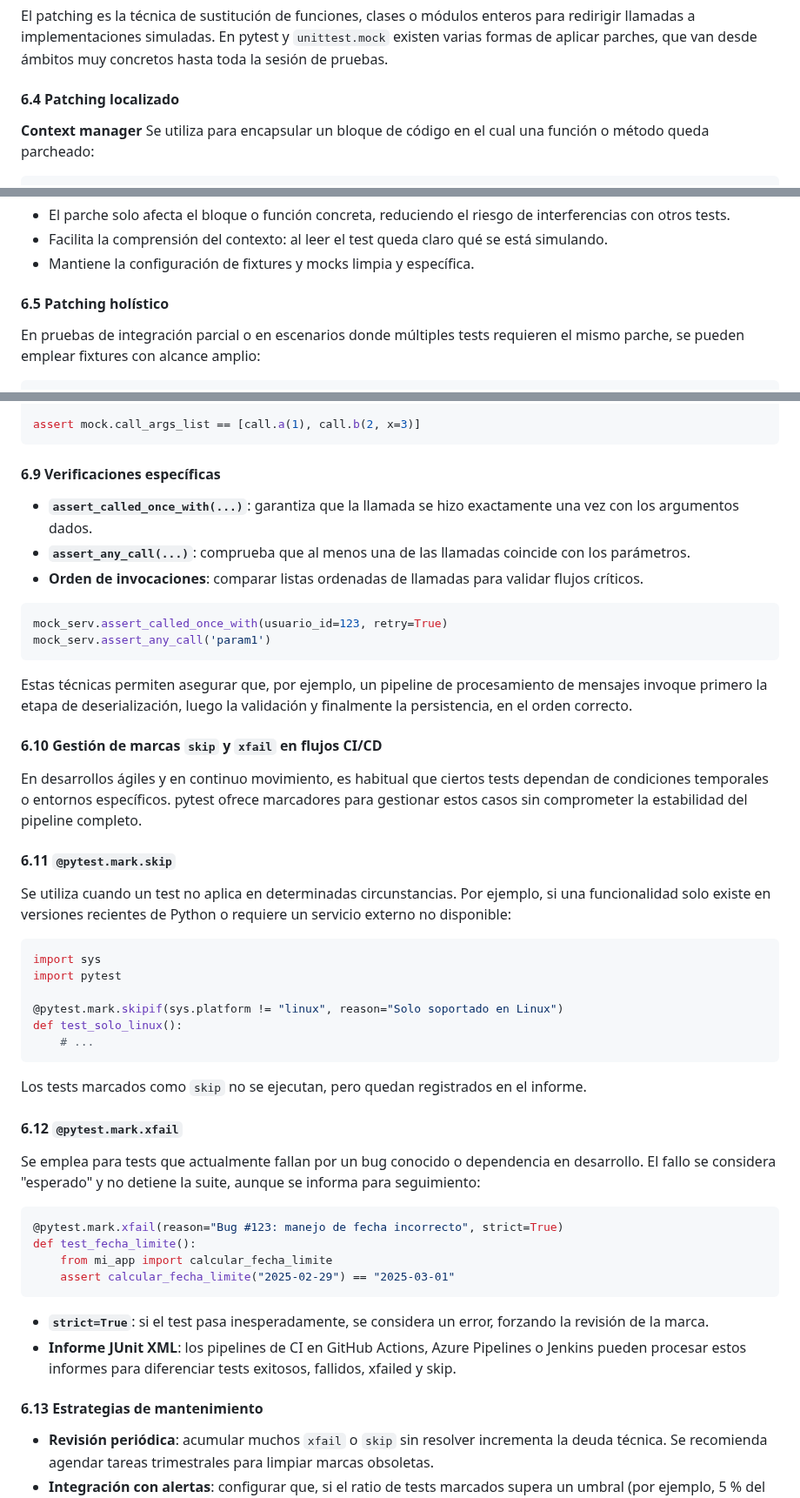
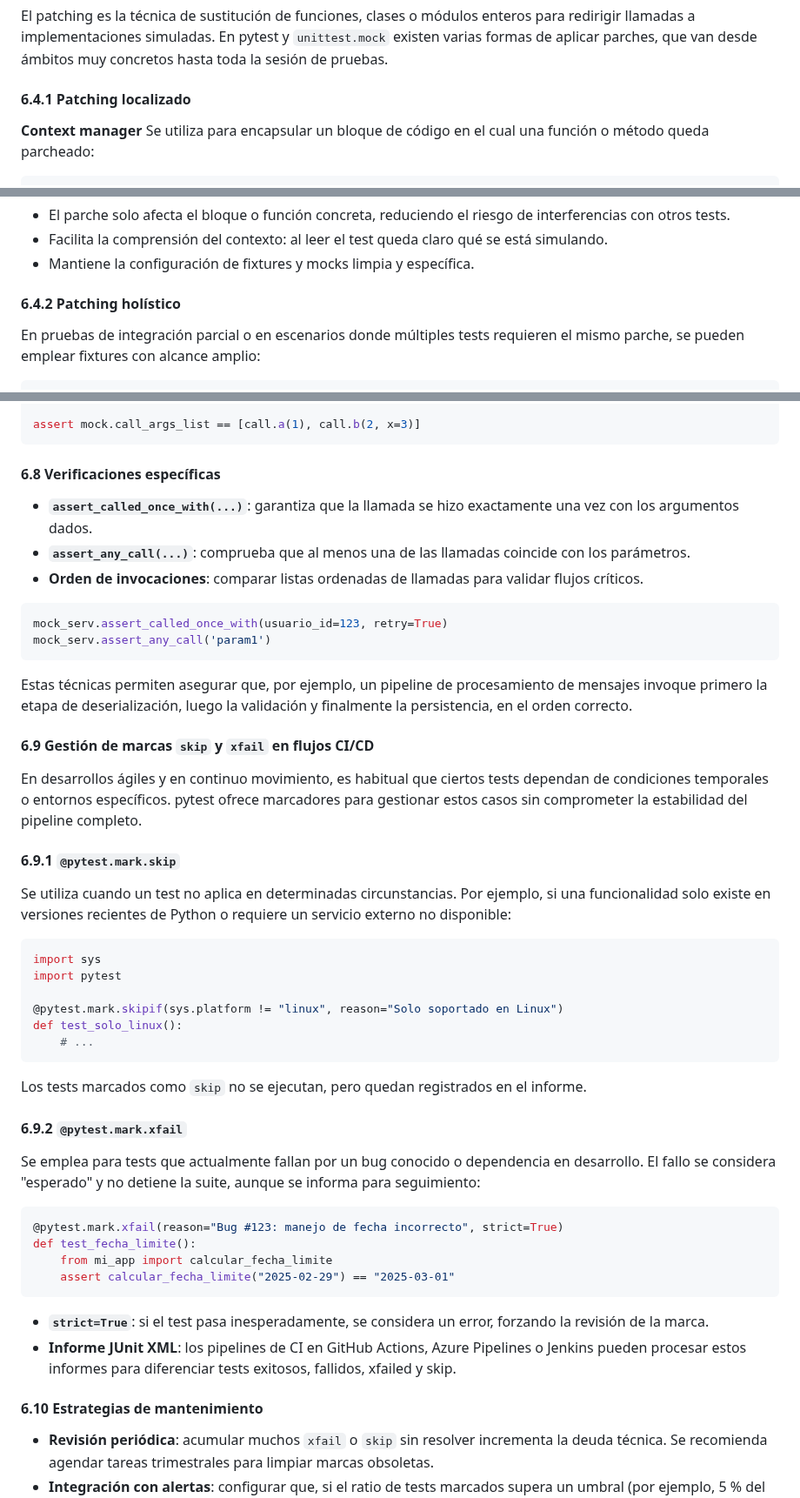
Before and after one commit to kapumota/DS, a Markdown page: 2025-1/Lectura20.md, 3 parts joined by grey strips. Shown at 87% size. Rendered like a GitHub page.

Commit message:
Lectura 20 CC3S2

````diff
--- a/2025-1/Lectura20.md
+++ b/2025-1/Lectura20.md
@@ -325,7 +325,7 @@ Con esta técnica, la mock no solo verifica la invocación sino que ejecuta lóg
 
 El patching es la técnica de sustitución de funciones, clases o módulos enteros para redirigir llamadas a implementaciones simuladas. En pytest y `unittest.mock` existen varias formas de aplicar parches, que van desde ámbitos muy concretos hasta toda la sesión de pruebas.
 
-#### 6.4 Patching localizado
+#### 6.4.1 Patching localizado
 
 **Context manager**
 Se utiliza para encapsular un bloque de código en el cual una función o método queda parcheado:
@@ -359,7 +359,7 @@ def test_aislado(mock_serv):
 * Facilita la comprensión del contexto: al leer el test queda claro qué se está simulando.
 * Mantiene la configuración de fixtures y mocks limpia y específica.
 
-#### 6.5 Patching holístico
+#### 6.4.2 Patching holístico
 
 En pruebas de integración parcial o en escenarios donde múltiples tests requieren el mismo parche, se pueden emplear fixtures con alcance amplio:
 
@@ -469,7 +469,7 @@ mock.b(2, x=3)
 assert mock.call_args_list == [call.a(1), call.b(2, x=3)]
 ```
 
-#### 6.9 Verificaciones específicas
+#### 6.8 Verificaciones específicas
 
 * **`assert_called_once_with(...)`**: garantiza que la llamada se hizo exactamente una vez con los argumentos dados.
 * **`assert_any_call(...)`**: comprueba que al menos una de las llamadas coincide con los parámetros.
@@ -483,11 +483,11 @@ mock_serv.assert_any_call('param1')
 Estas técnicas permiten asegurar que, por ejemplo, un pipeline de procesamiento de mensajes invoque primero la etapa de deserialización, luego la validación y finalmente la persistencia, en el orden correcto.
 
 
-#### 6.10 Gestión de marcas `skip` y `xfail` en flujos CI/CD
+#### 6.9 Gestión de marcas `skip` y `xfail` en flujos CI/CD
 
 En desarrollos ágiles y en continuo movimiento, es habitual que ciertos tests dependan de condiciones temporales o entornos específicos. pytest ofrece marcadores para gestionar estos casos sin comprometer la estabilidad del pipeline completo.
 
-#### 6.11 `@pytest.mark.skip`
+#### 6.9.1 `@pytest.mark.skip`
 
 Se utiliza cuando un test no aplica en determinadas circunstancias. Por ejemplo, si una funcionalidad solo existe en versiones recientes de Python o requiere un servicio externo no disponible:
 
@@ -502,7 +502,7 @@ def test_solo_linux():
 
 Los tests marcados como `skip` no se ejecutan, pero quedan registrados en el informe.
 
-#### 6.12 `@pytest.mark.xfail`
+#### 6.9.2 `@pytest.mark.xfail`
 
 Se emplea para tests que actualmente fallan por un bug conocido o dependencia en desarrollo. El fallo se considera "esperado" y no detiene la suite, aunque se informa para seguimiento:
 
@@ -516,7 +516,7 @@ def test_fecha_limite():
 * **`strict=True`**: si el test pasa inesperadamente, se considera un error, forzando la revisión de la marca.
 * **Informe JUnit XML**: los pipelines de CI en GitHub Actions, Azure Pipelines o Jenkins pueden procesar estos informes para diferenciar tests exitosos, fallidos, xfailed y skip.
 
-#### 6.13 Estrategias de mantenimiento
+#### 6.10 Estrategias de mantenimiento
 
 * **Revisión periódica**: acumular muchos `xfail` o `skip` sin resolver incrementa la deuda técnica. Se recomienda agendar tareas trimestrales para limpiar marcas obsoletas.
 * **Integración con alertas**: configurar que, si el ratio de tests marcados supera un umbral (por ejemplo, 5 % del total), se dispare una alerta en Slack o correo.
````
Also changed, not shown: other parts of 2025-1/Lectura20.md (+3 -3 lines).
